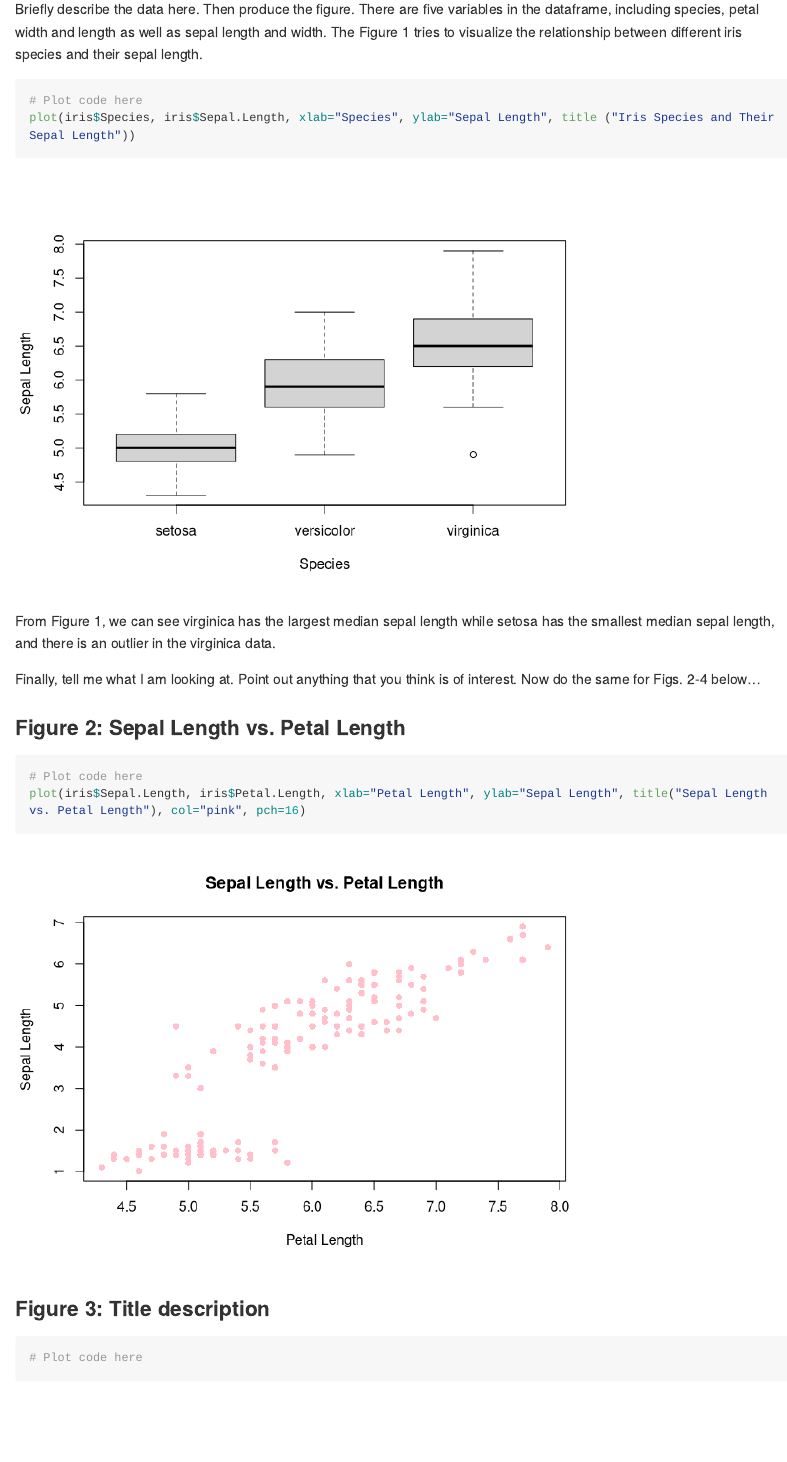
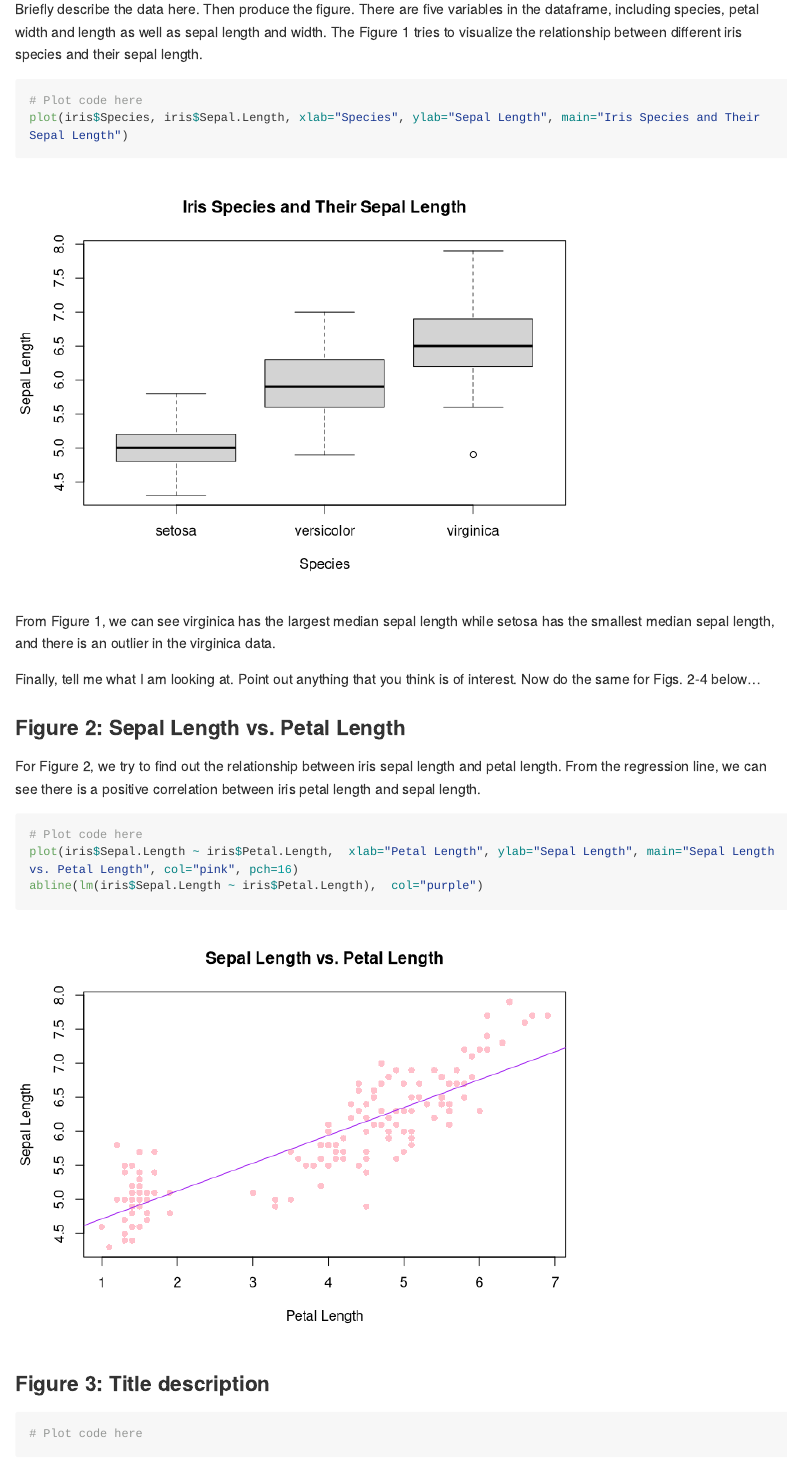
Before and after one commit to wenjingb/EC510HW1-YM-WB, an R Markdown document (R/ggplot2.Rmd): the page in a window 1100 px wide, from 2200 px down. Rendered offline with R 4.5, knitr and Pandoc, with nearby package versions; long lines of code are wrapped.

Commit message:
changes to plot 2

````diff
--- a/R/ggplot2.Rmd
+++ b/R/ggplot2.Rmd
@@ -69,17 +69,18 @@ Briefly describe the data here. Then produce the figure.
 There are five variables in the dataframe, including species, petal width and length as well as sepal length and width. The Figure 1 tries to visualize the relationship between different iris species and their sepal length.
 ```{r fig1}
 # Plot code here
-plot(iris$Species, iris$Sepal.Length, xlab="Species", ylab="Sepal Length", title ("Iris Species and Their Sepal Length"))
+plot(iris$Species, iris$Sepal.Length, xlab="Species", ylab="Sepal Length", main="Iris Species and Their Sepal Length")
 ```
 From Figure 1, we can see virginica has the largest median sepal length while setosa has the smallest median sepal length, and there is an outlier in the virginica data.
 
 Finally, tell me what I am looking at. Point out anything that you think is of interest. Now do the same for Figs. 2-4 below...
 
 ### Figure 2: Sepal Length vs. Petal Length
-
+For Figure 2, we try to find out the relationship between iris sepal length and petal length. From the regression line, we can see there is a positive correlation between iris petal length and sepal length.
 ```{r fig2}
 # Plot code here
-plot(iris$Sepal.Length, iris$Petal.Length, xlab="Petal Length", ylab="Sepal Length", title("Sepal Length vs. Petal Length"), col="pink", pch=16)
+plot(iris$Sepal.Length ~ iris$Petal.Length,  xlab="Petal Length", ylab="Sepal Length", main="Sepal Length vs. Petal Length", col="pink", pch=16)
+abline(lm(iris$Sepal.Length ~ iris$Petal.Length),  col="purple")
 ```
 
 ### Figure 3: Title description
````
Also changed, not shown: R/ggplot2_files/figure-gfm/fig1-1.png (added), 14 other files.
